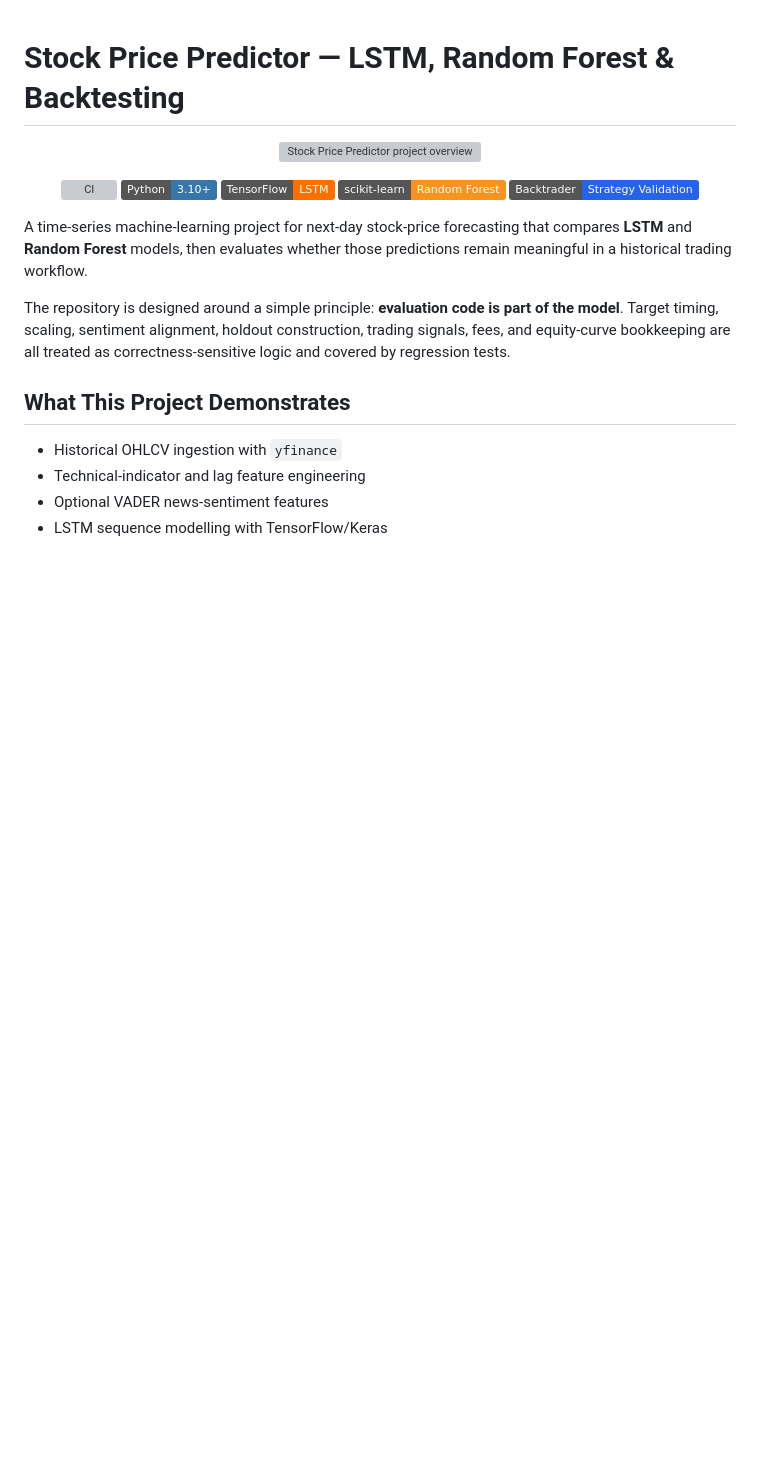
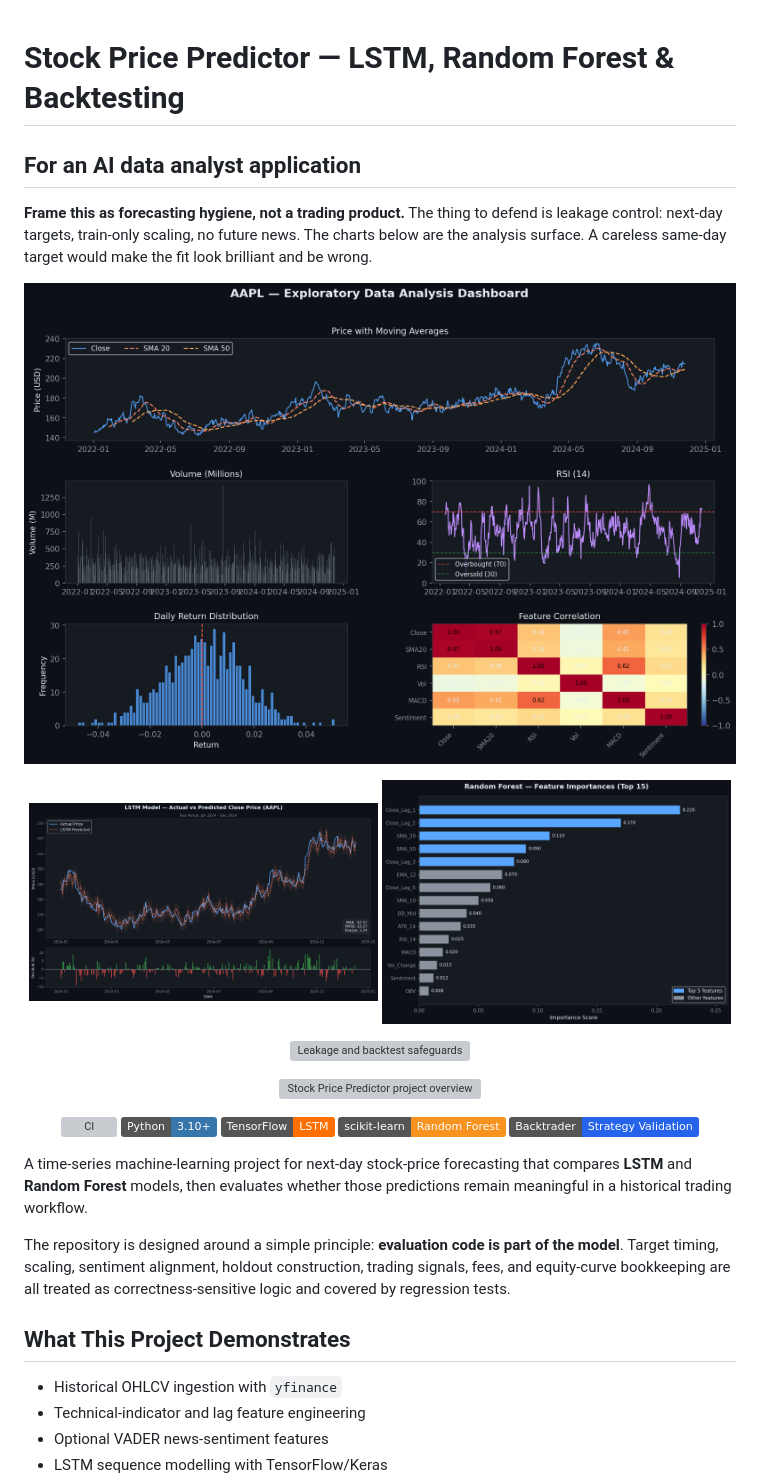
Before and after one commit to ParBproject/stock-price-predictor, a Markdown page: README.md, the part around the change. Rendered like a GitHub page; badges without logos; blank space fills up the shorter version; grey boxes are pictures that could not be loaded.

Commit message:
Point the README at a data analyst application and show the dashboard
Add a hiring note at the top and put the current dashboard screenshots
where a reader sees them first.

Co-authored-by: Par Bahrae <githubproproject@proton.me>

```diff
--- a/README.md
+++ b/README.md
@@ -1,4 +1,12 @@
 # Stock Price Predictor — LSTM, Random Forest & Backtesting
+
+## For an AI data analyst application
+
+**Frame this as forecasting hygiene, not a trading product.** The thing to defend is leakage control: next-day targets, train-only scaling, no future news. The charts below are the analysis surface. A careless same-day target would make the fit look brilliant and be wrong.
+
+<p align="center"><img src="results/eda_dashboard.png" alt="Exploratory analysis dashboard" width="100%"></p>
+<p align="center"><img src="results/lstm_predictions.png" alt="LSTM predictions versus actual prices" width="49%"> <img src="results/rf_feature_importance.png" alt="Random forest feature importance" width="49%"></p>
+<p align="center"><img src="docs/visuals/correctness_safeguards.svg" alt="Leakage and backtest safeguards" width="100%"></p>
 
 <p align="center">
   <img src="docs/visuals/project_overview.svg" alt="Stock Price Predictor project overview" width="100%" />
```
